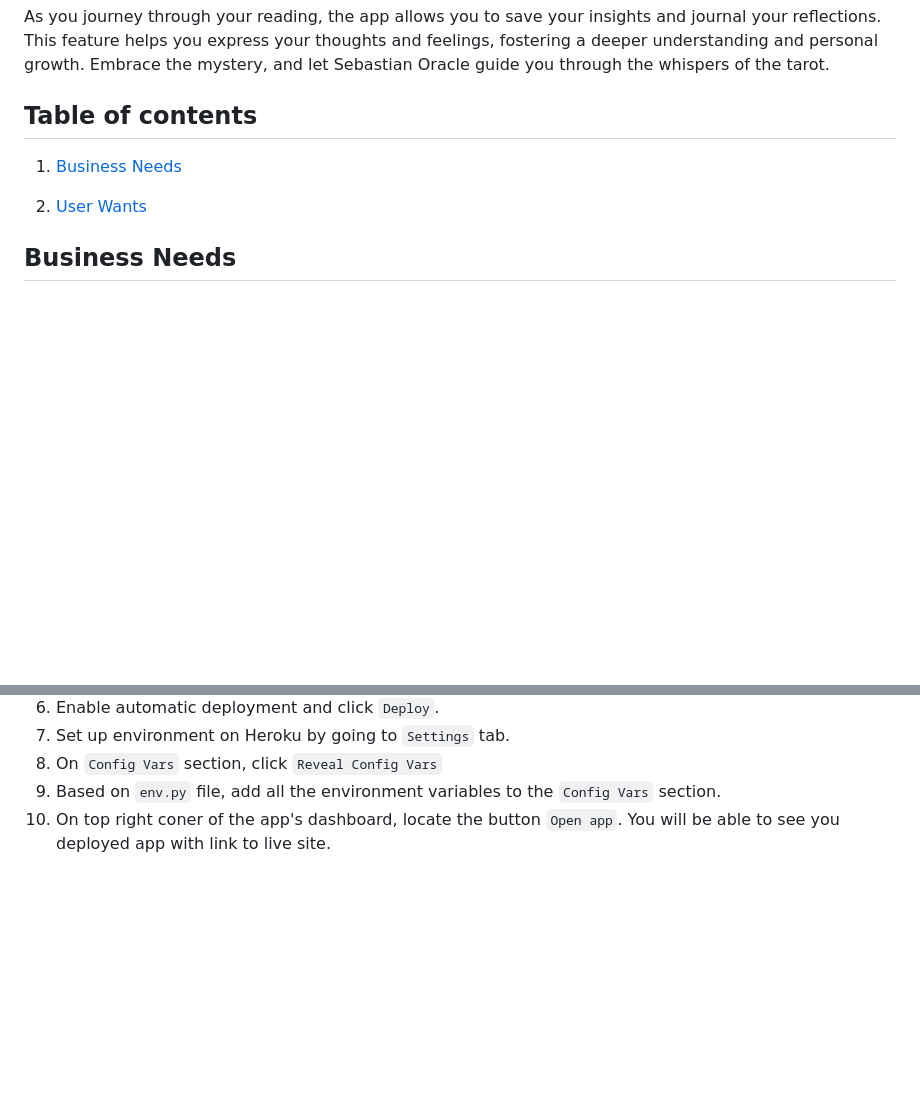
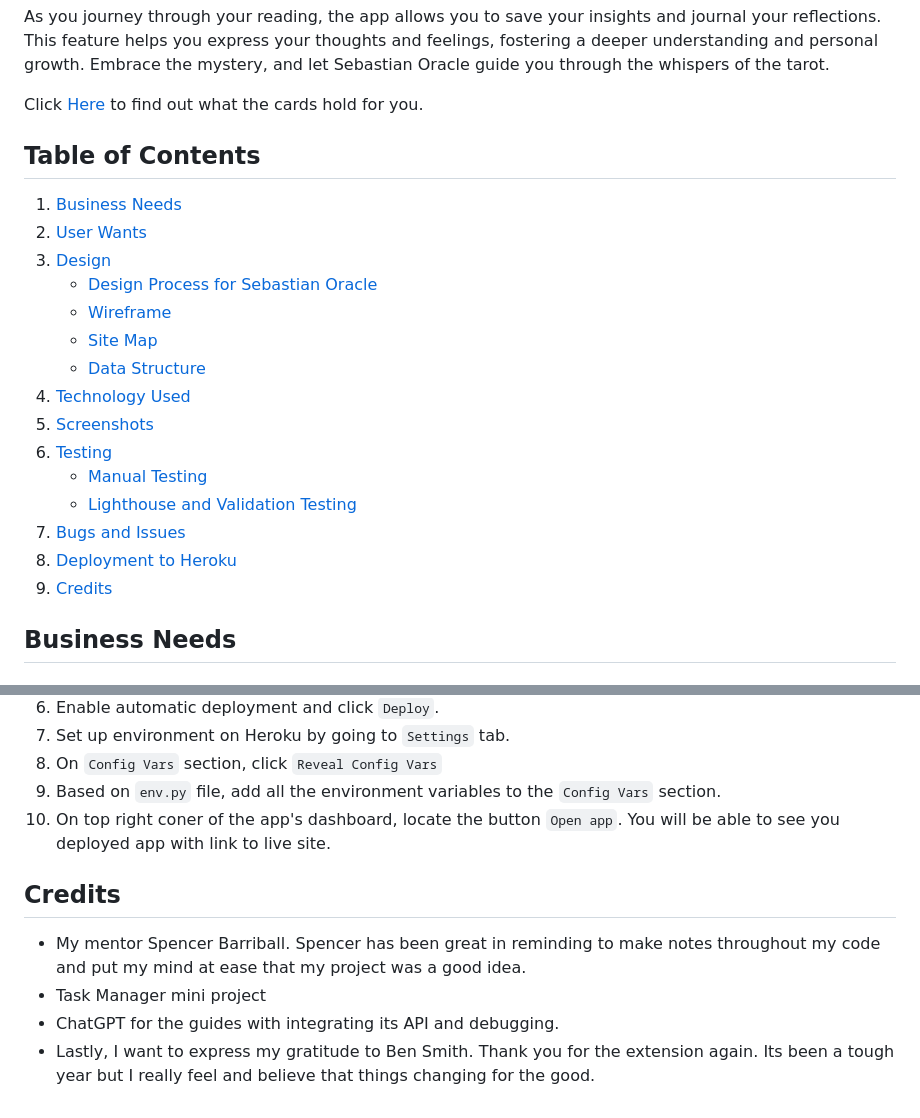
Before and after one commit to Ty-Thetravelguy/sebastian-oracle-tarot, a Markdown page: README.md, 2 parts joined by grey strips. GitHub-like rendering; blank space fills up the shorter version.

Commit message:
Readme complete

```diff
--- a/README.md
+++ b/README.md
@@ -25,11 +25,26 @@ Each reading is enriched with personalised insights drawn from the user's name,
 
 As you journey through your reading, the app allows you to save your insights and journal your reflections. This feature helps you express your thoughts and feelings, fostering a deeper understanding and personal growth. Embrace the mystery, and let Sebastian Oracle guide you through the whispers of the tarot.
 
-## Table of contents
+Click [Here](https://sebastian-oracle-tarot-reading-e9e1a8a6aefc.herokuapp.com/) to find out what the cards hold for you.
+
+## Table of Contents
 
 1. [Business Needs](#business-needs)
+2. [User Wants](#user-wants)
+3. [Design](#design)
+   - [Design Process for Sebastian Oracle](#design-process-for-sebastian-oracle)
+   - [Wireframe](#wireframe)
+   - [Site Map](#site-map)
+   - [Data Structure](#data-structure)
+7. [Technology Used](#technology-used)
+8. [Screenshots](#screenshots)
+9. [Testing](#testing)
+   - [Manual Testing](#manual-testing)
+   - [Lighthouse and Validation Testing](#lighthouse-and-validation-testing)
+10. [Bugs and Issues](#bugs-and-issues)
+11. [Deployment to Heroku](#deployment-to-heroku)
+12. [Credits](#credits)
 
-2. [User Wants](#user-wants)
 
 ## Business Needs
 
@@ -449,3 +464,9 @@ This bug was a tough one to sort out, but with ChatGPT's help, I figured it out.
 8. On `Config Vars` section, click `Reveal Config Vars`
 9. Based on `env.py` file, add all the environment variables to the `Config Vars` section.
 10. On top right coner of the app's dashboard, locate the button `Open app`. You will be able to see you deployed app with link to live site.
+
+## Credits
+* My mentor Spencer Barriball. Spencer has been great in reminding to make notes throughout my code and put my mind at ease that my project was a good idea.
+* Task Manager mini project
+* ChatGPT for the guides with integrating its API and debugging.
+* Lastly, I want to express my gratitude to Ben Smith. Thank you for the extension again. Its been a tough year but I really feel and believe that things changing for the good.
```
Also changed, not shown: other parts of README.md (+13 -13 lines).
